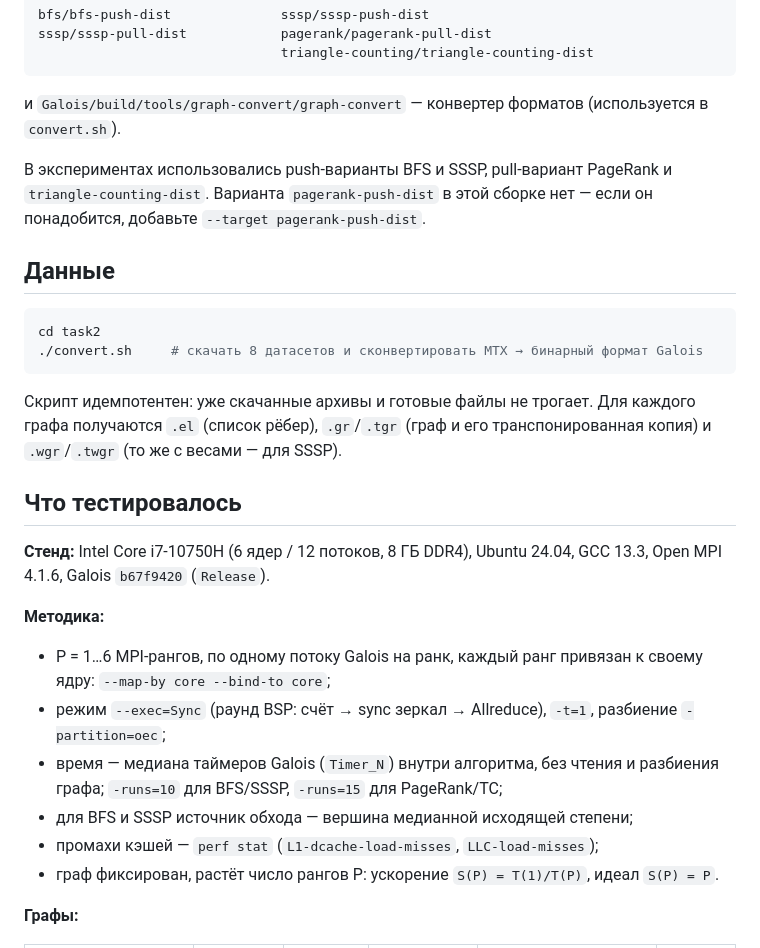
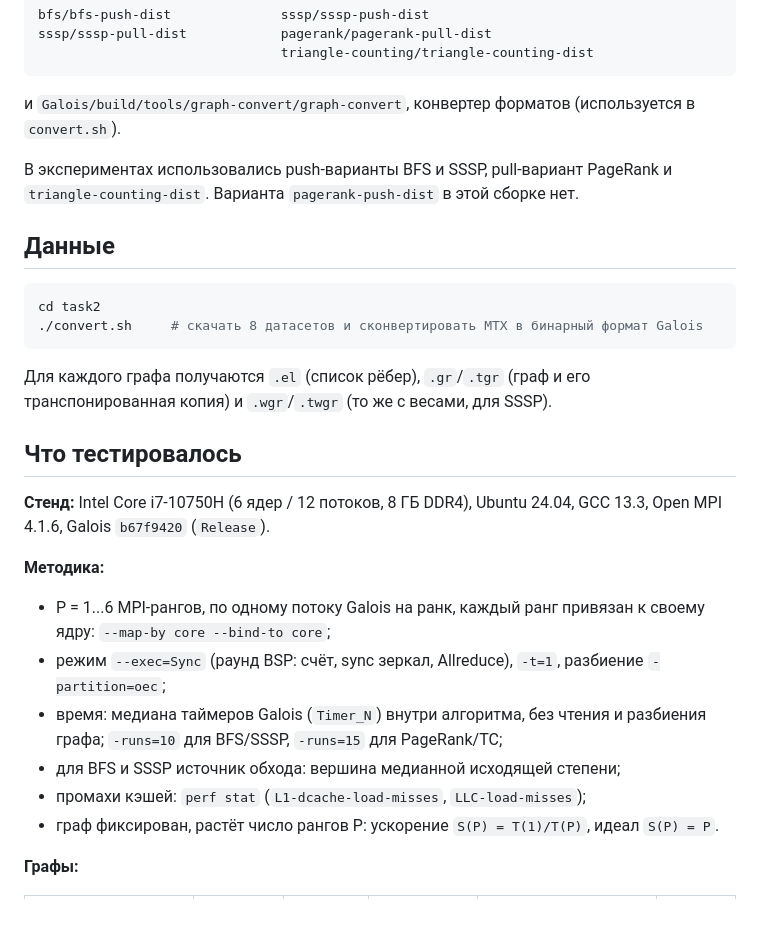
Before and after one commit to spisladqo/graphs, a Markdown page: README.md, the part around one of its changes. Drawn GitHub-style; blank space fills up the shorter version.

````diff
--- a/README.md
+++ b/README.md
@@ -34,23 +32,21 @@ sssp/sssp-pull-dist            pagerank/pagerank-pull-dist
                                triangle-counting/triangle-counting-dist
 ```
 
-и `Galois/build/tools/graph-convert/graph-convert` — конвертер форматов
+и `Galois/build/tools/graph-convert/graph-convert`, конвертер форматов
 (используется в `convert.sh`).
 
 В экспериментах использовались push-варианты BFS и SSSP, pull-вариант PageRank
-и `triangle-counting-dist`. Варианта `pagerank-push-dist` в этой сборке нет —
-если он понадобится, добавьте `--target pagerank-push-dist`.
+и `triangle-counting-dist`. Варианта `pagerank-push-dist` в этой сборке нет.
 
 ## Данные
 
 ```bash
 cd task2
-./convert.sh     # скачать 8 датасетов и сконвертировать MTX → бинарный формат Galois
+./convert.sh     # скачать 8 датасетов и сконвертировать MTX в бинарный формат Galois
 ```
 
-Скрипт идемпотентен: уже скачанные архивы и готовые файлы не трогает.
 Для каждого графа получаются `.el` (список рёбер), `.gr`/`.tgr` (граф и его
-транспонированная копия) и `.wgr`/`.twgr` (то же с весами — для SSSP).
+транспонированная копия) и `.wgr`/`.twgr` (то же с весами, для SSSP).
 
 ## Что тестировалось
 
@@ -59,14 +55,14 @@ GCC 13.3, Open MPI 4.1.6, Galois `b67f9420` (`Release`).
 
 **Методика:**
 
-* P = 1…6 MPI-рангов, по одному потоку Galois на ранк, каждый ранг привязан к
+* P = 1...6 MPI-рангов, по одному потоку Galois на ранк, каждый ранг привязан к
   своему ядру: `--map-by core --bind-to core`;
-* режим `--exec=Sync` (раунд BSP: счёт → sync зеркал → Allreduce), `-t=1`,
+* режим `--exec=Sync` (раунд BSP: счёт, sync зеркал, Allreduce), `-t=1`,
   разбиение `-partition=oec`;
-* время — медиана таймеров Galois (`Timer_N`) внутри алгоритма, без чтения и
+* время: медиана таймеров Galois (`Timer_N`) внутри алгоритма, без чтения и
   разбиения графа; `-runs=10` для BFS/SSSP, `-runs=15` для PageRank/TC;
-* для BFS и SSSP источник обхода — вершина медианной исходящей степени;
-* промахи кэшей — `perf stat` (`L1-dcache-load-misses`, `LLC-load-misses`);
+* для BFS и SSSP источник обхода: вершина медианной исходящей степени;
+* промахи кэшей: `perf stat` (`L1-dcache-load-misses`, `LLC-load-misses`);
 * граф фиксирован, растёт число рангов P: ускорение `S(P) = T(1)/T(P)`, идеал `S(P) = P`.
 
 **Графы:**
````
Also changed, not shown: other parts of README.md (+23 -77 lines).
